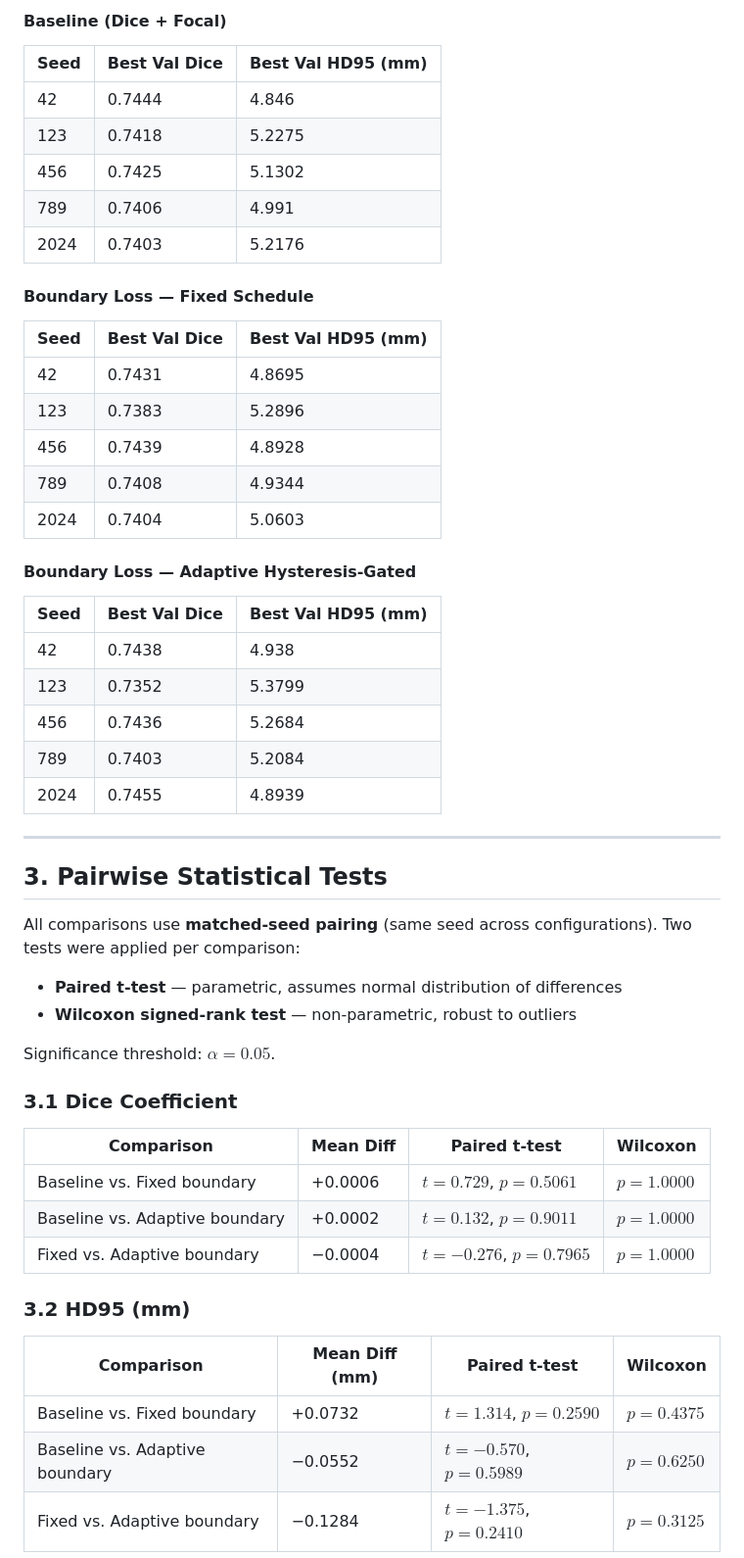
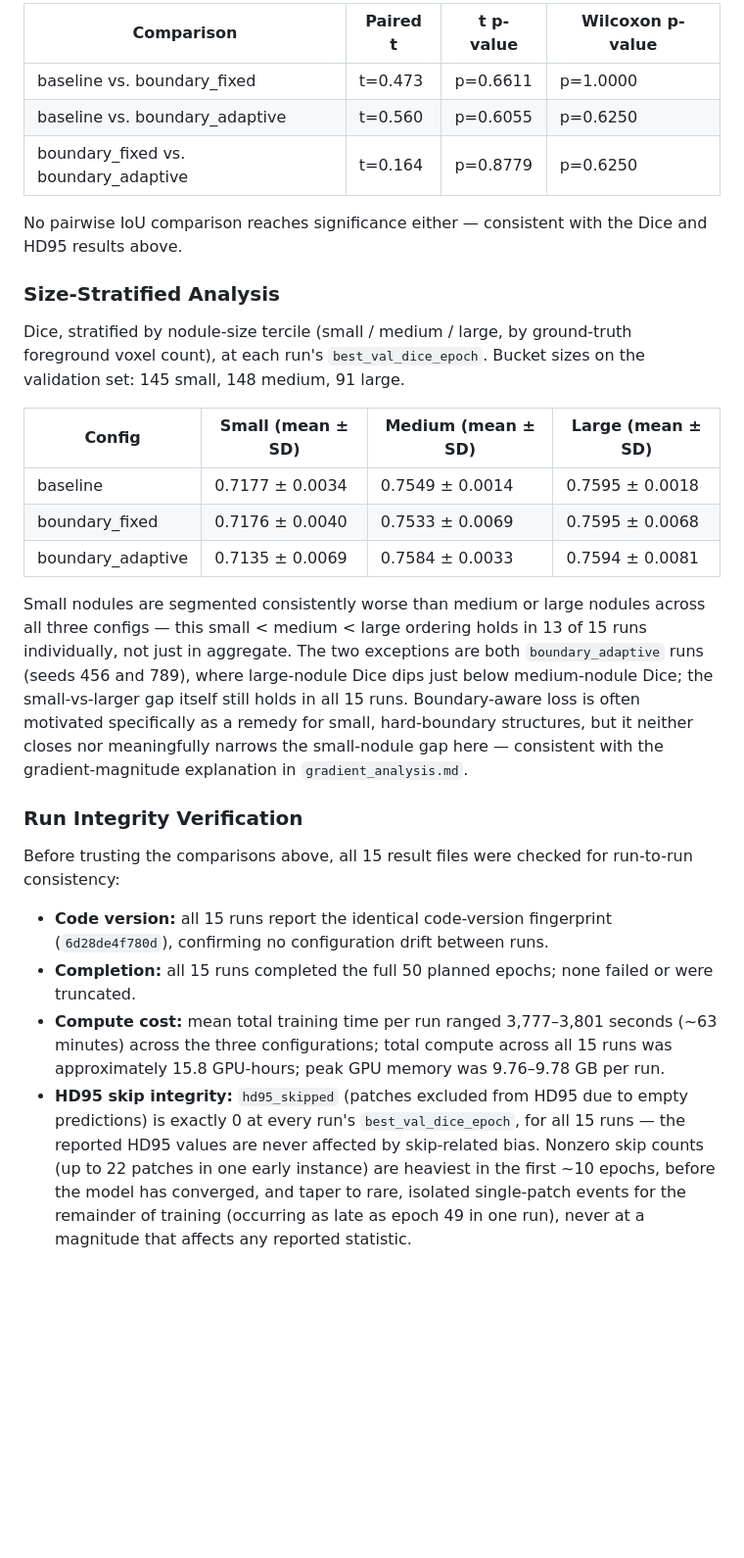
Before and after one commit to furycurry/lidc-3d-nodule-benchmark, a Markdown page: docs/statistical_analysis.md, the part around one of its changes. Shown at 98% size. GitHub-like rendering; blank space fills up the shorter version.

```diff
--- a/docs/statistical_analysis.md
+++ b/docs/statistical_analysis.md
@@ -29,57 +94,30 @@ This document presents the full multi-seed experimental results and statistical
 
-#### Baseline (Dice + Focal)
+| Comparison | Paired t | t p-value | Wilcoxon p-value |
+|---|---|---|---|
+| baseline vs. boundary_fixed | t=0.473 | p=0.6611 | p=1.0000 |
+| baseline vs. boundary_adaptive | t=0.560 | p=0.6055 | p=0.6250 |
+| boundary_fixed vs. boundary_adaptive | t=0.164 | p=0.8779 | p=0.6250 |
 
-| Seed | Best Val Dice | Best Val HD95 (mm) |
-|---|---|---|
-| 42 | 0.7444 | 4.846 |
-| 123 | 0.7418 | 5.2275 |
-| 456 | 0.7425 | 5.1302 |
-| 789 | 0.7406 | 4.991 |
-| 2024 | 0.7403 | 5.2176 |
+No pairwise IoU comparison reaches significance either — consistent with the Dice and HD95 results above.
 
-#### Boundary Loss — Fixed Schedule
+### Size-Stratified Analysis
 
-| Seed | Best Val Dice | Best Val HD95 (mm) |
-|---|---|---|
-| 42 | 0.7431 | 4.8695 |
-| 123 | 0.7383 | 5.2896 |
-| 456 | 0.7439 | 4.8928 |
-| 789 | 0.7408 | 4.9344 |
-| 2024 | 0.7404 | 5.0603 |
+Dice, stratified by nodule-size tercile (small / medium / large, by ground-truth foreground voxel count), at each run's `best_val_dice_epoch`. Bucket sizes on the validation set: 145 small, 148 medium, 91 large.
 
-#### Boundary Loss — Adaptive Hysteresis-Gated
+| Config | Small (mean ± SD) | Medium (mean ± SD) | Large (mean ± SD) |
+|---|---|---|---|
+| baseline | 0.7177 ± 0.0034 | 0.7549 ± 0.0014 | 0.7595 ± 0.0018 |
+| boundary_fixed | 0.7176 ± 0.0040 | 0.7533 ± 0.0069 | 0.7595 ± 0.0068 |
+| boundary_adaptive | 0.7135 ± 0.0069 | 0.7584 ± 0.0033 | 0.7594 ± 0.0081 |
 
-| Seed | Best Val Dice | Best Val HD95 (mm) |
-|---|---|---|
-| 42 | 0.7438 | 4.938 |
-| 123 | 0.7352 | 5.3799 |
-| 456 | 0.7436 | 5.2684 |
-| 789 | 0.7403 | 5.2084 |
-| 2024 | 0.7455 | 4.8939 |
+Small nodules are segmented consistently worse than medium or large nodules across all three configs — this small < medium < large ordering holds in 13 of 15 runs individually, not just in aggregate. The two exceptions are both `boundary_adaptive` runs (seeds 456 and 789), where large-nodule Dice dips just below medium-nodule Dice; the small-vs-larger gap itself still holds in all 15 runs. Boundary-aware loss is often motivated specifically as a remedy for small, hard-boundary structures, but it neither closes nor meaningfully narrows the small-nodule gap here — consistent with the gradient-magnitude explanation in `gradient_analysis.md`.
 
----
+### Run Integrity Verification
 
-## 3. Pairwise Statistical Tests
+Before trusting the comparisons above, all 15 result files were checked for run-to-run consistency:
 
-All comparisons use **matched-seed pairing** (same seed across configurations). Two tests were applied per comparison:
-- **Paired t-test** — parametric, assumes normal distribution of differences
-- **Wilcoxon signed-rank test** — non-parametric, robust to outliers
+- **Code version:** all 15 runs report the identical code-version fingerprint (`6d28de4f780d`), confirming no configuration drift between runs.
+- **Completion:** all 15 runs completed the full 50 planned epochs; none failed or were truncated.
+- **Compute cost:** mean total training time per run ranged 3,777–3,801 seconds (~63 minutes) across the three configurations; total compute across all 15 runs was approximately 15.8 GPU-hours; peak GPU memory was 9.76–9.78 GB per run.
+- **HD95 skip integrity:** `hd95_skipped` (patches excluded from HD95 due to empty predictions) is exactly 0 at every run's `best_val_dice_epoch`, for all 15 runs — the reported HD95 values are never affected by skip-related bias. Nonzero skip counts (up to 22 patches in one early instance) are heaviest in the first ~10 epochs, before the model has converged, and taper to rare, isolated single-patch events for the remainder of training (occurring as late as epoch 49 in one run), never at a magnitude that affects any reported statistic.
 
-Significance threshold: $\alpha = 0.05$.
-
-### 3.1 Dice Coefficient
-
-| Comparison | Mean Diff | Paired t-test | Wilcoxon |
-|---|---|---|---|
-| Baseline vs. Fixed boundary | +0.0006 | $t = 0.729$, $p = 0.5061$ | $p = 1.0000$ |
-| Baseline vs. Adaptive boundary | +0.0002 | $t = 0.132$, $p = 0.9011$ | $p = 1.0000$ |
-| Fixed vs. Adaptive boundary | −0.0004 | $t = -0.276$, $p = 0.7965$ | $p = 1.0000$ |
-
-### 3.2 HD95 (mm)
-
-| Comparison | Mean Diff (mm) | Paired t-test | Wilcoxon |
-|---|---|---|---|
-| Baseline vs. Fixed boundary | +0.0732 | $t = 1.314$, $p = 0.2590$ | $p = 0.4375$ |
-| Baseline vs. Adaptive boundary | −0.0552 | $t = -0.570$, $p = 0.5989$ | $p = 0.6250$ |
-| Fixed vs. Adaptive boundary | −0.1284 | $t = -1.375$, $p = 0.2410$ | $p = 0.3125$ |
-
```
Also changed, not shown: other parts of docs/statistical_analysis.md (+83 -57 lines).
